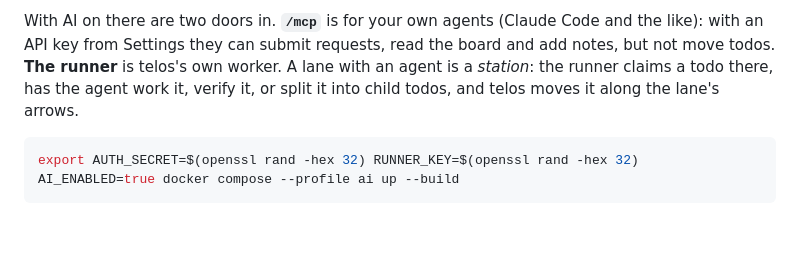
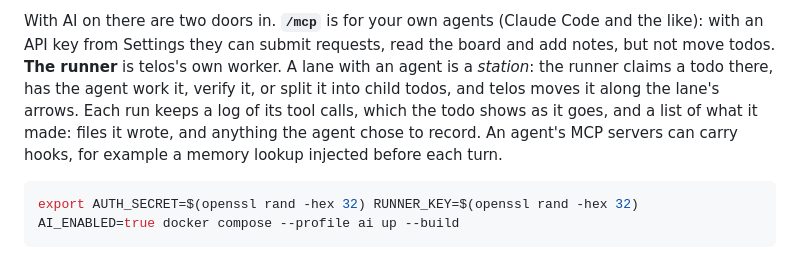
Before and after one commit to cubicecho/telos, a Markdown page: README.md, the part around the change. Rendered like a GitHub page; blank space fills up the shorter version.

Commit message:
docs: run events, artifacts and hooks

````diff
--- a/README.md
+++ b/README.md
@@ -129,7 +129,10 @@ Code and the like): with an API key from Settings they can submit requests,
 read the board and add notes, but not move todos. **The runner** is telos's own
 worker. A lane with an agent is a *station*: the runner claims a todo there,
 has the agent work it, verify it, or split it into child todos, and telos moves
-it along the lane's arrows.
+it along the lane's arrows. Each run keeps a log of its tool calls, which the
+todo shows as it goes, and a list of what it made: files it wrote, and anything
+the agent chose to record. An agent's MCP servers can carry hooks, for example
+a memory lookup injected before each turn.
 
 ```bash
 export AUTH_SECRET=$(openssl rand -hex 32) RUNNER_KEY=$(openssl rand -hex 32)
````
Also changed, not shown: AGENTS.md (+13 -1 lines).
